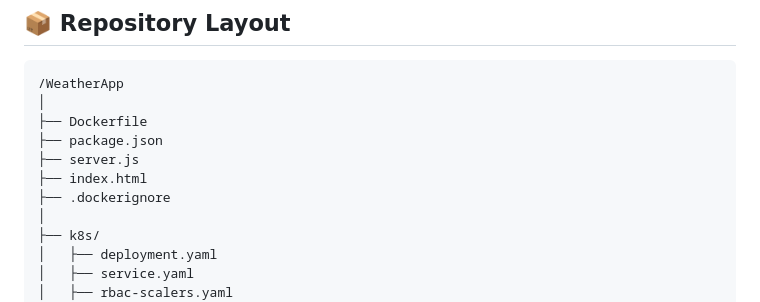
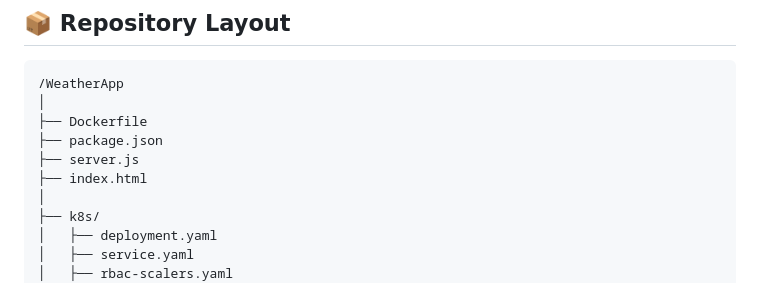
Before and after one commit to giwrgostst/weather-app-autoscaler-k8s, a Markdown page: README.md, the part around the change. Drawn GitHub-style.

```diff
--- a/README.md
+++ b/README.md
@@ -20,7 +20,6 @@ A cloud-native Weather Forecast application demonstrating automatic, demand-driv
 ├── package.json
 ├── server.js
 ├── index.html
-├── .dockerignore
 │
 ├── k8s/
 │   ├── deployment.yaml
```
